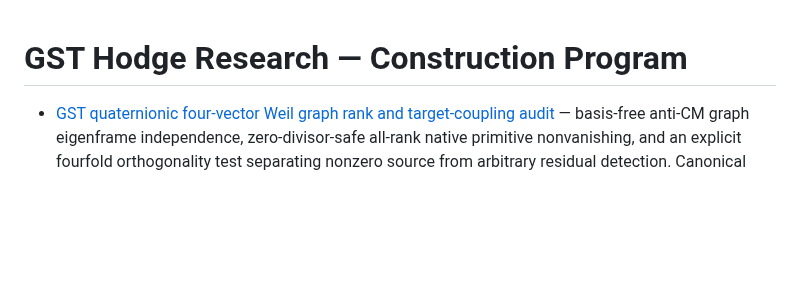
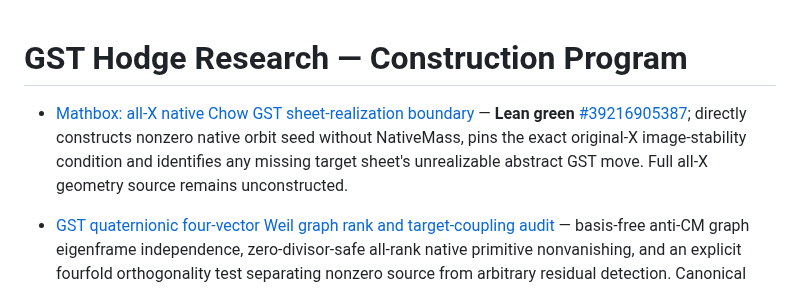
Before and after one commit to kyo-oo/HC-PROOF, a Markdown page: research/records/INDEX.md, the part around the change. Rendered like a GitHub page; blank space fills up the shorter version.

Commit message:
research: index verified GST native original-X sheet-algebraic realization result

```diff
--- a/research/records/INDEX.md
+++ b/research/records/INDEX.md
@@ -1,4 +1,6 @@
 # GST Hodge Research — Construction Program
+
+- [Mathbox: all-X native Chow GST sheet-realization boundary](2026-10-19-gst-original-x-native-sheet-realization-boundary.md) — **Lean green** [#39216905387](https://github.com/kyo-oo/HC-PROOF/actions/runs/39216905387); directly constructs nonzero native orbit seed without NativeMass, pins the exact original-X image-stability condition and identifies any missing target sheet's unrealizable abstract GST move. Full all-X geometry source remains unconstructed.
 
 - [GST quaternionic four-vector Weil graph rank and target-coupling audit](2026-10-19-gst-quaternionic-basis-free-graph-source-rank.md) — basis-free anti-CM graph eigenframe independence, zero-divisor-safe all-rank native primitive nonvanishing, and an explicit fourfold orthogonality test separating nonzero source from arbitrary residual detection. Canonical graph Betti realization remains a geometric input.
 
```
